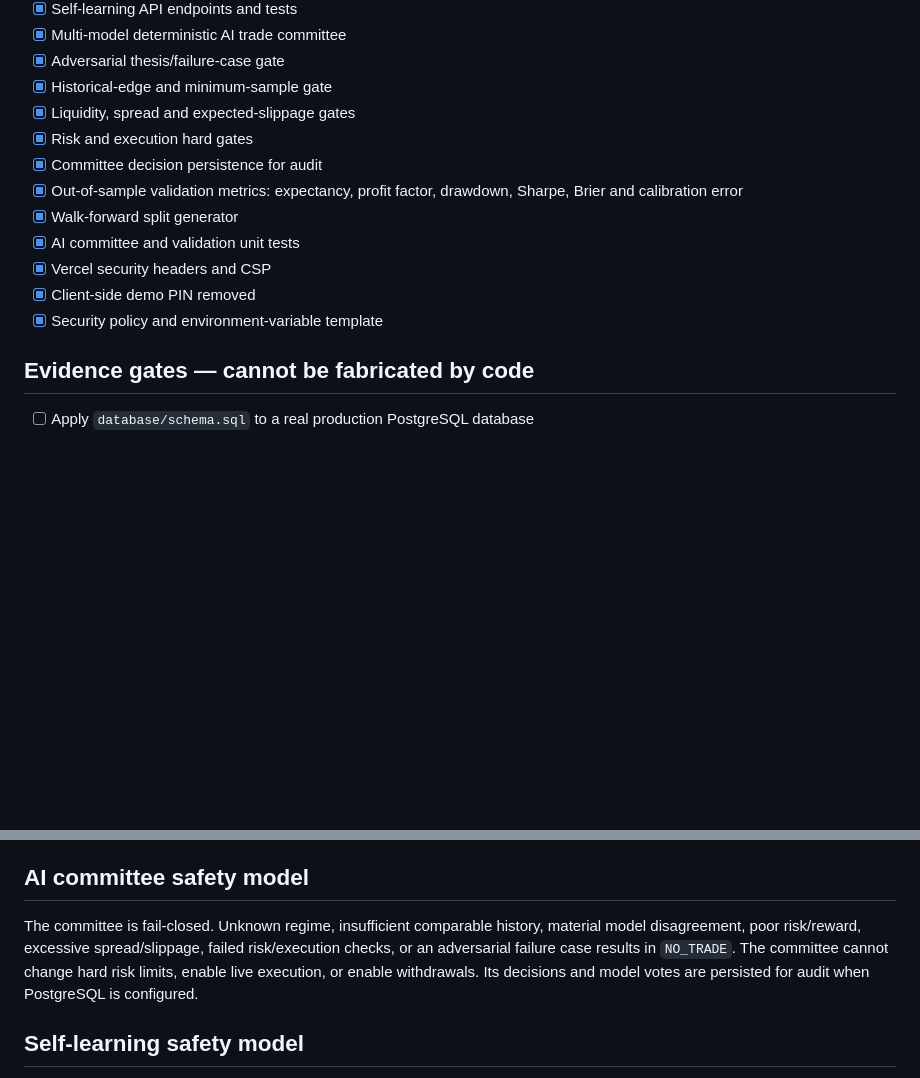
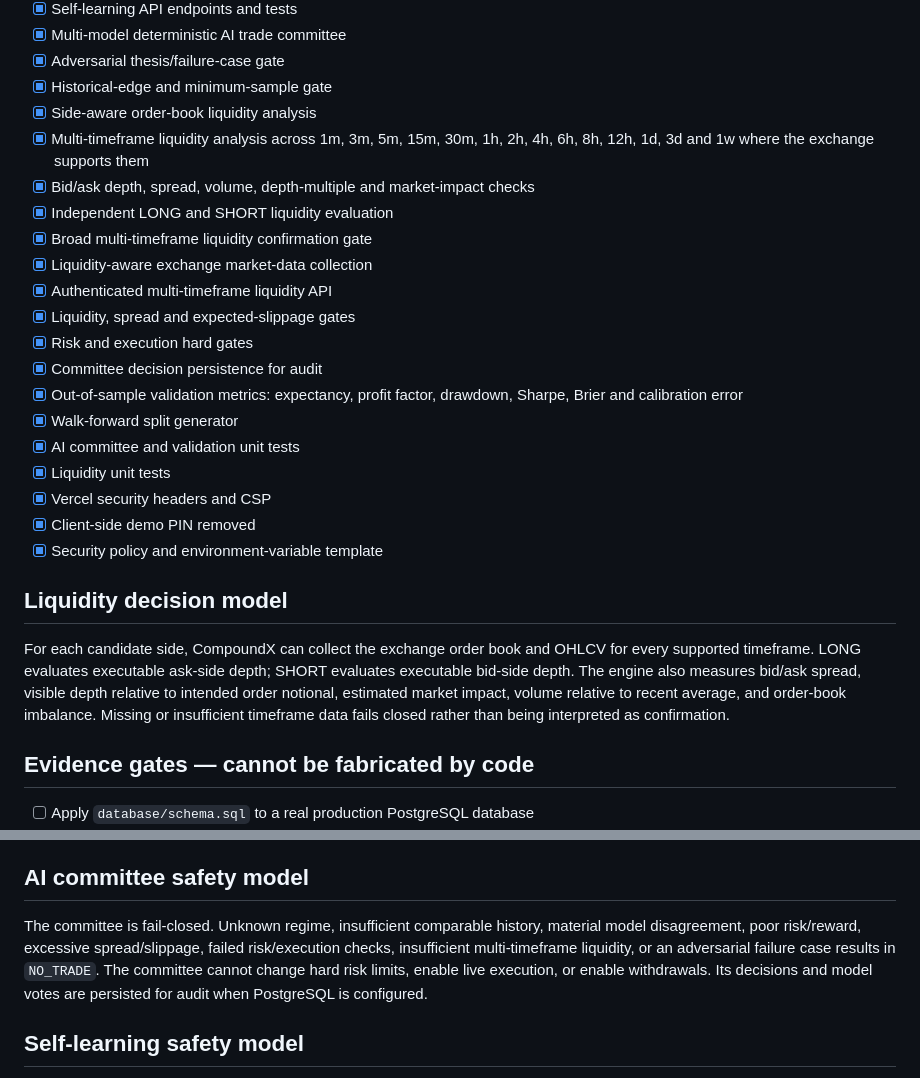
Before and after one commit to pawansatoshi/CompoundX, a Markdown page: docs/ROADMAP_STATUS.md, 2 parts joined by grey strips. Rendered like a GitHub page; blank space fills up the shorter version.

Commit message:
Document side-aware multi-timeframe liquidity intelligence

```diff
--- a/docs/ROADMAP_STATUS.md
+++ b/docs/ROADMAP_STATUS.md
@@ -32,15 +32,26 @@ Updated: 2026-09-15
 - [x] Multi-model deterministic AI trade committee
 - [x] Adversarial thesis/failure-case gate
 - [x] Historical-edge and minimum-sample gate
+- [x] Side-aware order-book liquidity analysis
+- [x] Multi-timeframe liquidity analysis across 1m, 3m, 5m, 15m, 30m, 1h, 2h, 4h, 6h, 8h, 12h, 1d, 3d and 1w where the exchange supports them
+- [x] Bid/ask depth, spread, volume, depth-multiple and market-impact checks
+- [x] Independent LONG and SHORT liquidity evaluation
+- [x] Broad multi-timeframe liquidity confirmation gate
+- [x] Liquidity-aware exchange market-data collection
+- [x] Authenticated multi-timeframe liquidity API
 - [x] Liquidity, spread and expected-slippage gates
 - [x] Risk and execution hard gates
 - [x] Committee decision persistence for audit
 - [x] Out-of-sample validation metrics: expectancy, profit factor, drawdown, Sharpe, Brier and calibration error
 - [x] Walk-forward split generator
 - [x] AI committee and validation unit tests
+- [x] Liquidity unit tests
 - [x] Vercel security headers and CSP
 - [x] Client-side demo PIN removed
 - [x] Security policy and environment-variable template
+
+## Liquidity decision model
+For each candidate side, CompoundX can collect the exchange order book and OHLCV for every supported timeframe. LONG evaluates executable ask-side depth; SHORT evaluates executable bid-side depth. The engine also measures bid/ask spread, visible depth relative to intended order notional, estimated market impact, volume relative to recent average, and order-book imbalance. Missing or insufficient timeframe data fails closed rather than being interpreted as confirmation.
 
 ## Evidence gates — cannot be fabricated by code
 - [ ] Apply `database/schema.sql` to a real production PostgreSQL database
@@ -56,7 +67,7 @@ Updated: 2026-09-15
 CompoundX remains paper-only by default. The exchange gateway deliberately refuses live order creation. No software change is a promise of profitability. The 6–8% daily figure is a target scenario, not a guaranteed return. The committee's `TRADE` decision means the candidate passed the configured evidence filters; it does not mean a profitable outcome is guaranteed.
 
 ## AI committee safety model
-The committee is fail-closed. Unknown regime, insufficient comparable history, material model disagreement, poor risk/reward, excessive spread/slippage, failed risk/execution checks, or an adversarial failure case results in `NO_TRADE`. The committee cannot change hard risk limits, enable live execution, or enable withdrawals. Its decisions and model votes are persisted for audit when PostgreSQL is configured.
+The committee is fail-closed. Unknown regime, insufficient comparable history, material model disagreement, poor risk/reward, excessive spread/slippage, failed risk/execution checks, insufficient multi-timeframe liquidity, or an adversarial failure case results in `NO_TRADE`. The committee cannot change hard risk limits, enable live execution, or enable withdrawals. Its decisions and model votes are persisted for audit when PostgreSQL is configured.
 
 ## Self-learning safety model
 Learning is advisory and bounded to +/-2 signal points. It cannot change hard risk limits, disable stop-loss/drawdown protection, enable live execution, or enable withdrawals. Insufficient history produces no adjustment. Persistent PostgreSQL records are the source of truth for lessons and reviews.
```
